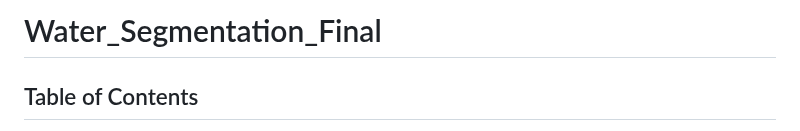
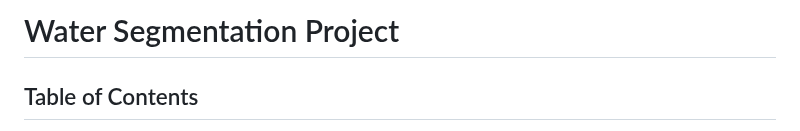
Before and after one commit to AalaaAyman24/Water_Segmentation_Final, a Markdown page: README.md, the part around the change. GitHub-like rendering.

```diff
--- a/README.md
+++ b/README.md
@@ -1,4 +1,4 @@
-# Water_Segmentation_Final
+# Water Segmentation Project
 
 ## Table of Contents
 - [Project Overview](#project-overview)
```
